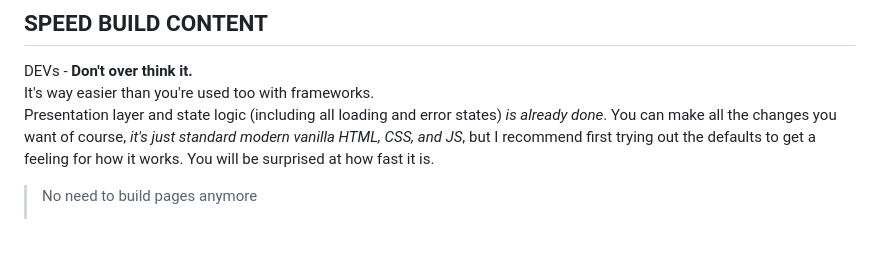
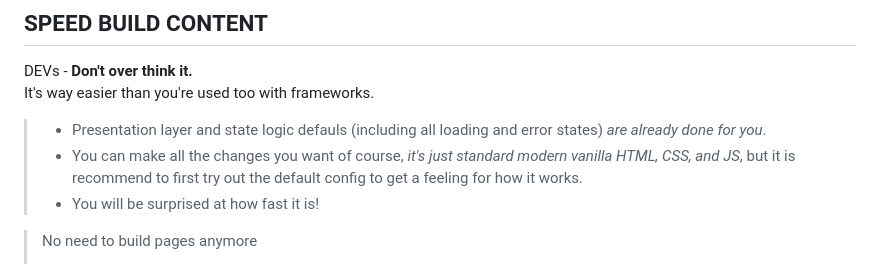
Before and after one commit to D7460N/DHCP, a Markdown page: README.md, the part around the change. Rendered like a GitHub page; blank space fills up the shorter version.

```diff
--- a/README.md
+++ b/README.md
@@ -48,8 +48,9 @@ data-only JavaScript modules.
 
 DEVs - **Don't over think it.**<br>
 It's way easier than you're used too with frameworks.<br>
-Presentation layer and state logic (including all loading and error states) _is already done_.
-You can make all the changes you want of course, _it's just standard modern vanilla HTML, CSS, and JS_, but I recommend first trying out the defaults to get a feeling for how it works. You will be surprised at how fast it is.
+> - Presentation layer and state logic defauls (including all loading and error states) _are already done for you_.
+> - You can make all the changes you want of course, _it's just standard modern vanilla HTML, CSS, and JS_, but it is recommend to first try out the default config to get a feeling for how it works.
+> - You will be surprised at how fast it is!
 
 > No need to build pages anymore<br>
 > - Just deliver your content via the given API and JavaScript modules (see examples)
```
